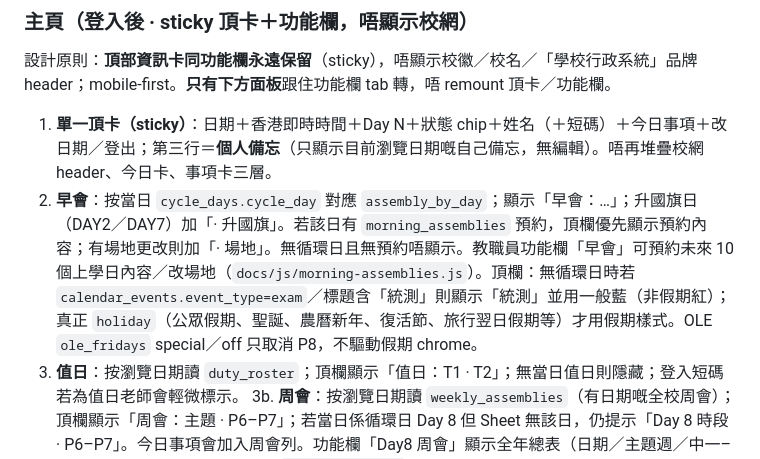
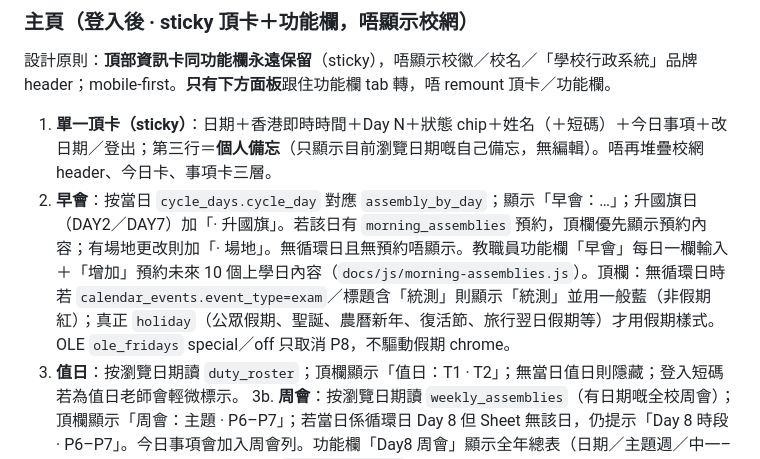
Before and after one commit to tlc-cmyk/lwfss-school-admin, a Markdown page: README.md, the part around the change. Rendered like a GitHub page.

Commit message:
Docs: note simplified 早會 one-input UI

```diff
--- a/README.md
+++ b/README.md
@@ -61,7 +61,7 @@ COALESCE(auth.jwt() ->> 'email', '') ILIKE '%@g.lwfss.edu.hk'
 設計原則：**頂部資訊卡同功能欄永遠保留**（sticky），唔顯示校徽／校名／「學校行政系統」品牌 header；mobile-first。**只有下方面板**跟住功能欄 tab 轉，唔 remount 頂卡／功能欄。
 
 1. **單一頂卡（sticky）**：日期＋香港即時時間＋Day N＋狀態 chip＋姓名（＋短碼）＋今日事項＋改日期／登出；第三行＝**個人備忘**（只顯示目前瀏覽日期嘅自己備忘，無編輯）。唔再堆疊校網 header、今日卡、事項卡三層。
-2. **早會**：按當日 `cycle_days.cycle_day` 對應 `assembly_by_day`；顯示「早會：…」；升國旗日（DAY2／DAY7）加「· 升國旗」。若該日有 `morning_assemblies` 預約，頂欄優先顯示預約內容；有場地更改則加「· 場地」。無循環日且無預約唔顯示。教職員功能欄「早會」可預約未來 10 個上學日內容／改場地（`docs/js/morning-assemblies.js`）。頂欄：無循環日時若 `calendar_events.event_type=exam`／標題含「統測」則顯示「統測」並用一般藍（非假期紅）；真正 `holiday`（公眾假期、聖誕、農曆新年、復活節、旅行翌日假期等）才用假期樣式。OLE `ole_fridays` special／off 只取消 P8，不驅動假期 chrome。
+2. **早會**：按當日 `cycle_days.cycle_day` 對應 `assembly_by_day`；顯示「早會：…」；升國旗日（DAY2／DAY7）加「· 升國旗」。若該日有 `morning_assemblies` 預約，頂欄優先顯示預約內容；有場地更改則加「· 場地」。無循環日且無預約唔顯示。教職員功能欄「早會」每日一欄輸入＋「增加」預約未來 10 個上學日內容（`docs/js/morning-assemblies.js`）。頂欄：無循環日時若 `calendar_events.event_type=exam`／標題含「統測」則顯示「統測」並用一般藍（非假期紅）；真正 `holiday`（公眾假期、聖誕、農曆新年、復活節、旅行翌日假期等）才用假期樣式。OLE `ole_fridays` special／off 只取消 P8，不驅動假期 chrome。
 3. **值日**：按瀏覽日期讀 `duty_roster`；頂欄顯示「值日：T1 · T2」；無當日值日則隱藏；登入短碼若為值日老師會輕微標示。
 3b. **周會**：按瀏覽日期讀 `weekly_assemblies`（有日期嘅全校周會）；頂欄顯示「周會：主題 · P6–P7」；若當日係循環日 Day 8 但 Sheet 無該日，仍提示「Day 8 時段 · P6–P7」。今日事項會加入周會列。功能欄「Day8 周會」顯示全年總表（日期／主題週／中一–中六／場地）。與頂欄「早會」（`assembly_by_day`）分開。
 3. **今日事項**：優先當日 `calendar_events`（校曆備註／活動／假期／考試，含「關愛月」等；種子見 `db/seed_calendar_events.sql`），再補最多合共 3 條今日 `staff_deadlines`；頂卡內白底 inset、**單行省略**。當日**未有真 DB 資料就唔顯示**。
```
